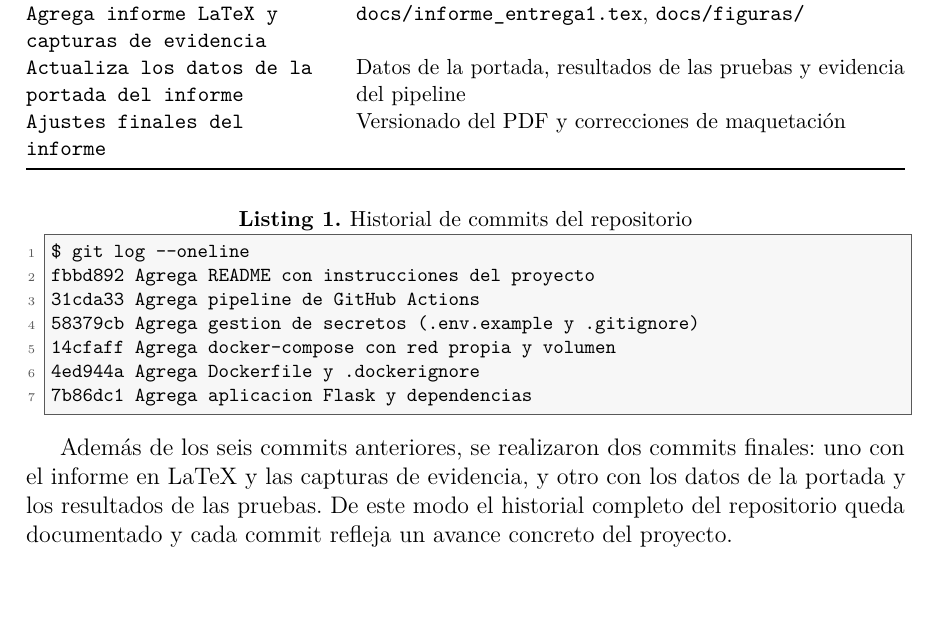
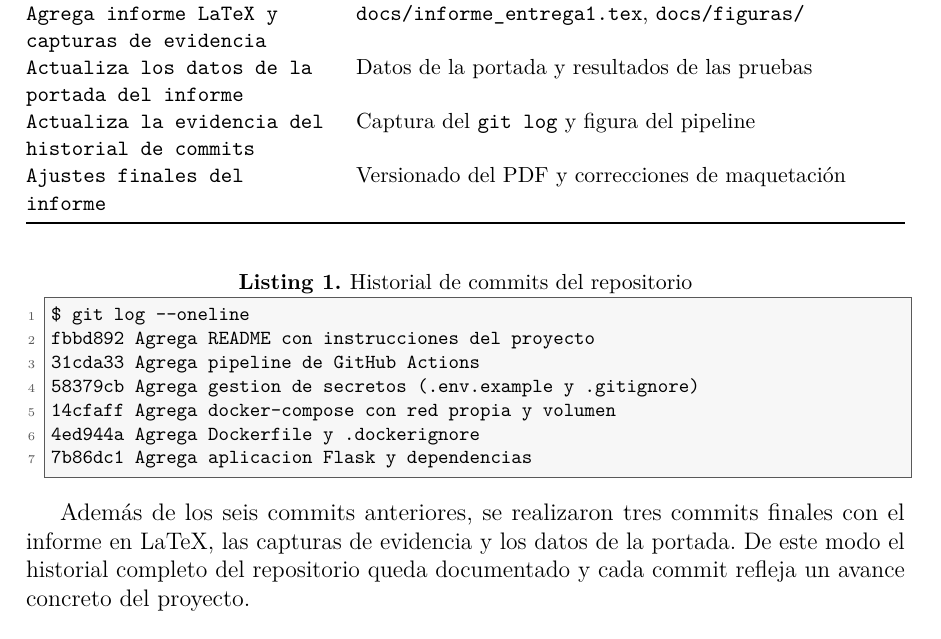
Before and after one commit to SavitarADSO/-nfasis-Profesional-I-Integraci-n-Continua-, a LaTeX document (docs/informe_entrega1.tex): part of page 10 of 25, cut so that both start at the same text, the shorter picture padded with empty space. Compiled offline with pdfLaTeX.

Commit message:
Actualiza la evidencia del historial de commits y los resultados de las pruebas

```diff
--- a/docs/informe_entrega1.tex
+++ b/docs/informe_entrega1.tex
@@ -485,7 +485,8 @@ proyecto:
 \texttt{Agrega pipeline de GitHub Actions} & \texttt{.github/workflows/docker.yml} \\
 \texttt{Agrega README con instrucciones del proyecto} & Documentaci\'on del proyecto \\
 \texttt{Agrega informe LaTeX y capturas de evidencia} & \texttt{docs/informe\_entrega1.tex}, \texttt{docs/figuras/} \\
-\texttt{Actualiza los datos de la portada del informe} & Datos de la portada, resultados de las pruebas y evidencia del pipeline \\
+\texttt{Actualiza los datos de la portada del informe} & Datos de la portada y resultados de las pruebas \\
+\texttt{Actualiza la evidencia del historial de commits} & Captura del \texttt{git log} y figura del pipeline \\
 \texttt{Ajustes finales del informe} & Versionado del PDF y correcciones de maquetaci\'on \\
 \bottomrule
 \end{tabularx}
@@ -501,10 +502,10 @@ fbbd892 Agrega README con instrucciones del proyecto
 7b86dc1 Agrega aplicacion Flask y dependencias
 \end{lstlisting}
 
-Adem\'as de los seis commits anteriores, se realizaron dos commits finales: uno con el
-informe en LaTeX y las capturas de evidencia, y otro con los datos de la portada y los
-resultados de las pruebas. De este modo el historial completo del repositorio queda
-documentado y cada commit refleja un avance concreto del proyecto.
+Adem\'as de los seis commits anteriores, se realizaron tres commits finales con el
+informe en LaTeX, las capturas de evidencia y los datos de la portada. De este modo el
+historial completo del repositorio queda documentado y cada commit refleja un avance
+concreto del proyecto.
 
 \anchofigura{0.75\textwidth}
 \captura[fig:gitlog]{Historial de commits del repositorio en GitHub, donde se observa la
```
Also changed, not shown: docs/_acc16.png (deleted), docs/_acc4.png (deleted), docs/_p25.png (deleted), docs/figuras/01-git-log.png, docs/informe_entrega1.pdf.
